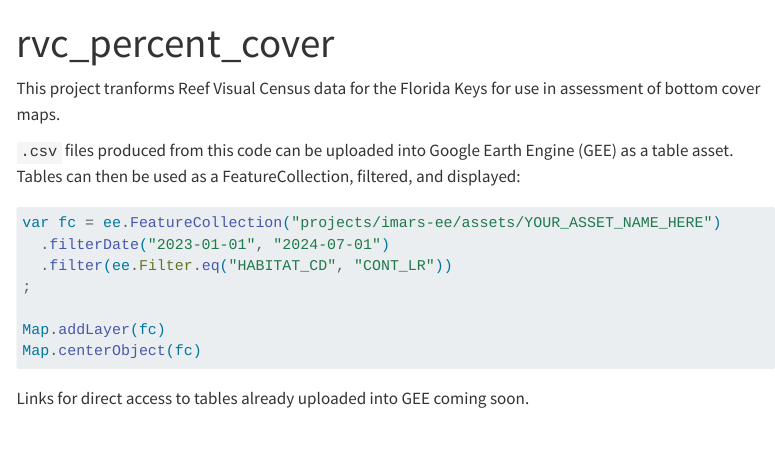
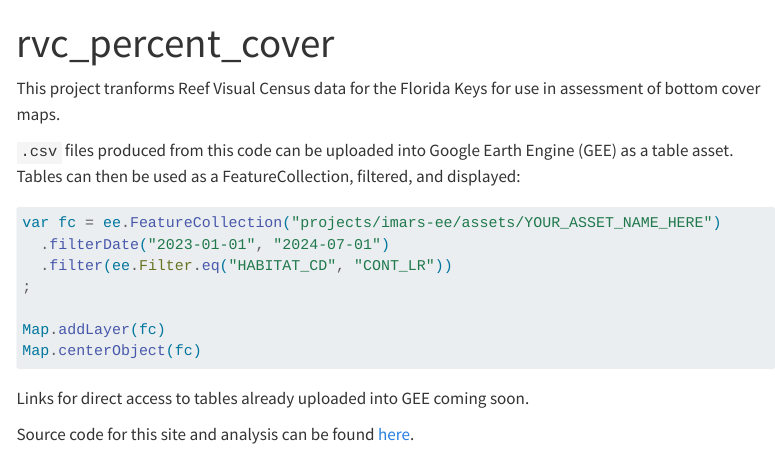
Before and after one commit to 7yl4r/rvc_habitat_cover, a Quarto document (index.qmd): the page in a window 1100 px wide, from its top. Rendered offline with R 4.5, knitr and Pandoc in place of Quarto, with nearby package versions; menus at the side of the page are left out.

Commit message:
+ source ln

````diff
--- a/index.qmd
+++ b/index.qmd
@@ -18,3 +18,5 @@ Map.centerObject(fc)
 ```
 
 Links for direct access to tables already uploaded into GEE coming soon.
+
+Source code for this site and analysis can be found [here](https://github.com/7yl4r/rvc_habitat_cover).
````
